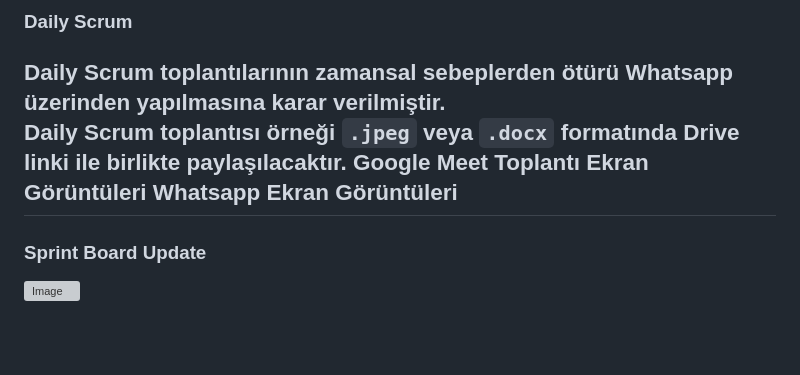
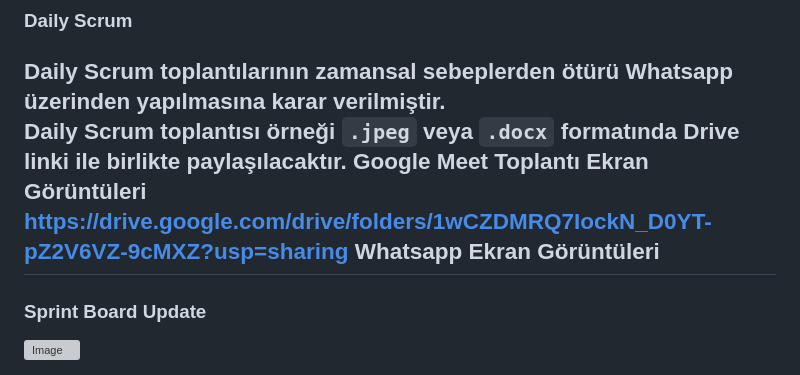
Before and after one commit to Eylulygia/Bootcamp153, a Markdown page: README.md, the part around the change. Rendered like a GitHub page; blank space fills up the shorter version; grey boxes are pictures that could not be loaded.

```diff
--- a/README.md
+++ b/README.md
@@ -115,7 +115,7 @@ Toplamda proje boyunca tamamlanması gereken 300 puanlık backlog bulunmaktadır
 ### Daily Scrum
 Daily Scrum toplantılarının zamansal sebeplerden ötürü **Whatsapp üzerinden** yapılmasına karar verilmiştir.
 Daily Scrum toplantısı örneği **`.jpeg` veya `.docx`** formatında Drive linki ile birlikte paylaşılacaktır.
-Google Meet Toplantı Ekran Görüntüleri
+Google Meet Toplantı Ekran Görüntüleri https://drive.google.com/drive/folders/1wCZDMRQ7IockN_D0YT-pZ2V6VZ-9cMXZ?usp=sharing
 Whatsapp Ekran Görüntüleri
 ---
 
```
